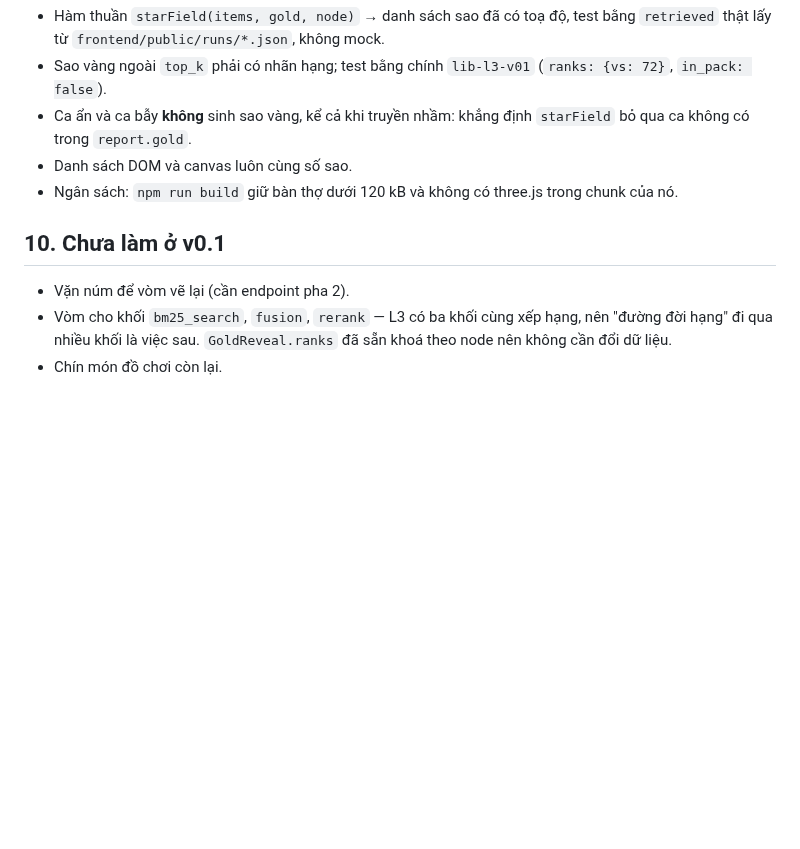
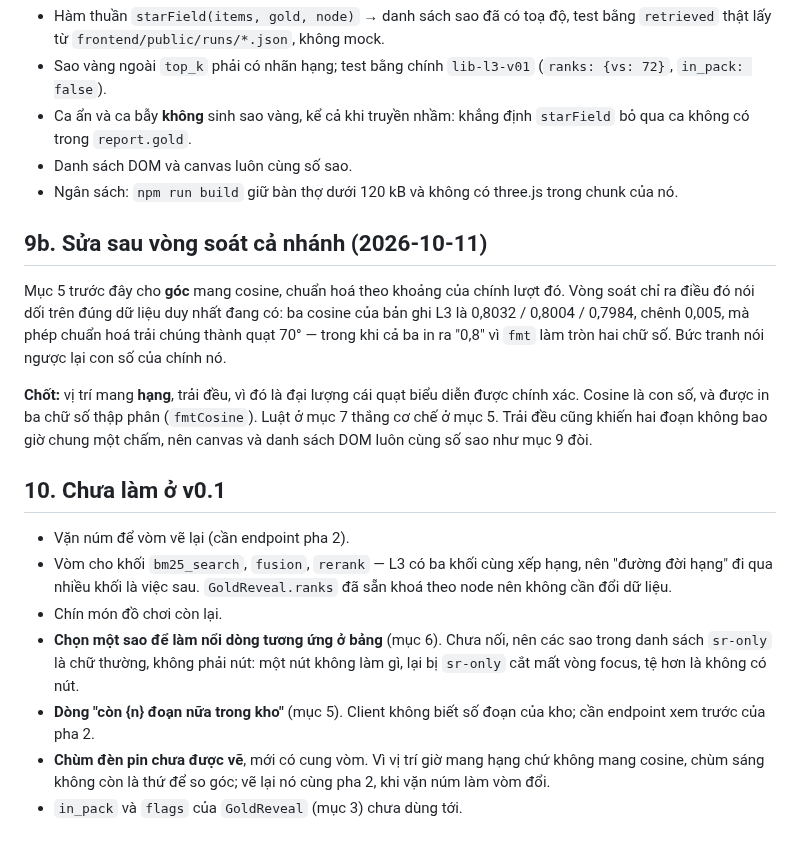
Before and after one commit to Tai-TZ/v-game, a Markdown page: docs/design/vom-sao-v0.1.md, the part around the change. GitHub-like rendering; blank space fills up the shorter version.

Commit message:
docs(design): record what the review changed in the Vòm Sao spec
§5 said position carries cosine; it carries rank now, and §9b says why — the
review showed the old rule turning a 0,005 cosine spread into a 70-degree fan
while every printed number read "0,8".

§10 gains what phase 1 does not do, each of which the review found missing
rather than deferred: selecting a star, the not-pulled line, the beam itself,
and the two GoldReveal fields the spec listed but nothing reads.

Co-Authored-By: Claude Opus 5 <noreply@anthropic.com>

```diff
--- a/docs/design/vom-sao-v0.1.md
+++ b/docs/design/vom-sao-v0.1.md
@@ -96,8 +96,18 @@ Theo hướng gameplay §4 và art direction §1.3:
 - Danh sách DOM và canvas luôn cùng số sao.
 - Ngân sách: `npm run build` giữ bàn thợ dưới 120 kB và không có three.js trong chunk của nó.
 
+## 9b. Sửa sau vòng soát cả nhánh (2026-10-11)
+
+Mục 5 trước đây cho **góc** mang cosine, chuẩn hoá theo khoảng của chính lượt đó. Vòng soát chỉ ra điều đó nói dối trên đúng dữ liệu duy nhất đang có: ba cosine của bản ghi L3 là 0,8032 / 0,8004 / 0,7984, chênh 0,005, mà phép chuẩn hoá trải chúng thành quạt 70° — trong khi cả ba in ra "0,8" vì `fmt` làm tròn hai chữ số. Bức tranh nói ngược lại con số của chính nó.
+
+**Chốt:** vị trí mang **hạng**, trải đều, vì đó là đại lượng cái quạt biểu diễn được chính xác. Cosine là con số, và được in ba chữ số thập phân (`fmtCosine`). Luật ở mục 7 thắng cơ chế ở mục 5. Trải đều cũng khiến hai đoạn không bao giờ chung một chấm, nên canvas và danh sách DOM luôn cùng số sao như mục 9 đòi.
+
 ## 10. Chưa làm ở v0.1
 
 - Vặn núm để vòm vẽ lại (cần endpoint pha 2).
 - Vòm cho khối `bm25_search`, `fusion`, `rerank` — L3 có ba khối cùng xếp hạng, nên "đường đời hạng" đi qua nhiều khối là việc sau. `GoldReveal.ranks` đã sẵn khoá theo node nên không cần đổi dữ liệu.
 - Chín món đồ chơi còn lại.
+- **Chọn một sao để làm nổi dòng tương ứng ở bảng** (mục 6). Chưa nối, nên các sao trong danh sách `sr-only` là chữ thường, không phải nút: một nút không làm gì, lại bị `sr-only` cắt mất vòng focus, tệ hơn là không có nút.
+- **Dòng "còn {n} đoạn nữa trong kho"** (mục 5). Client không biết số đoạn của kho; cần endpoint xem trước của pha 2.
+- **Chùm đèn pin chưa được vẽ**, mới có cung vòm. Vì vị trí giờ mang hạng chứ không mang cosine, chùm sáng không còn là thứ để so góc; vẽ lại nó cùng pha 2, khi vặn núm làm vòm đổi.
+- `in_pack` và `flags` của `GoldReveal` (mục 3) chưa dùng tới.
```
